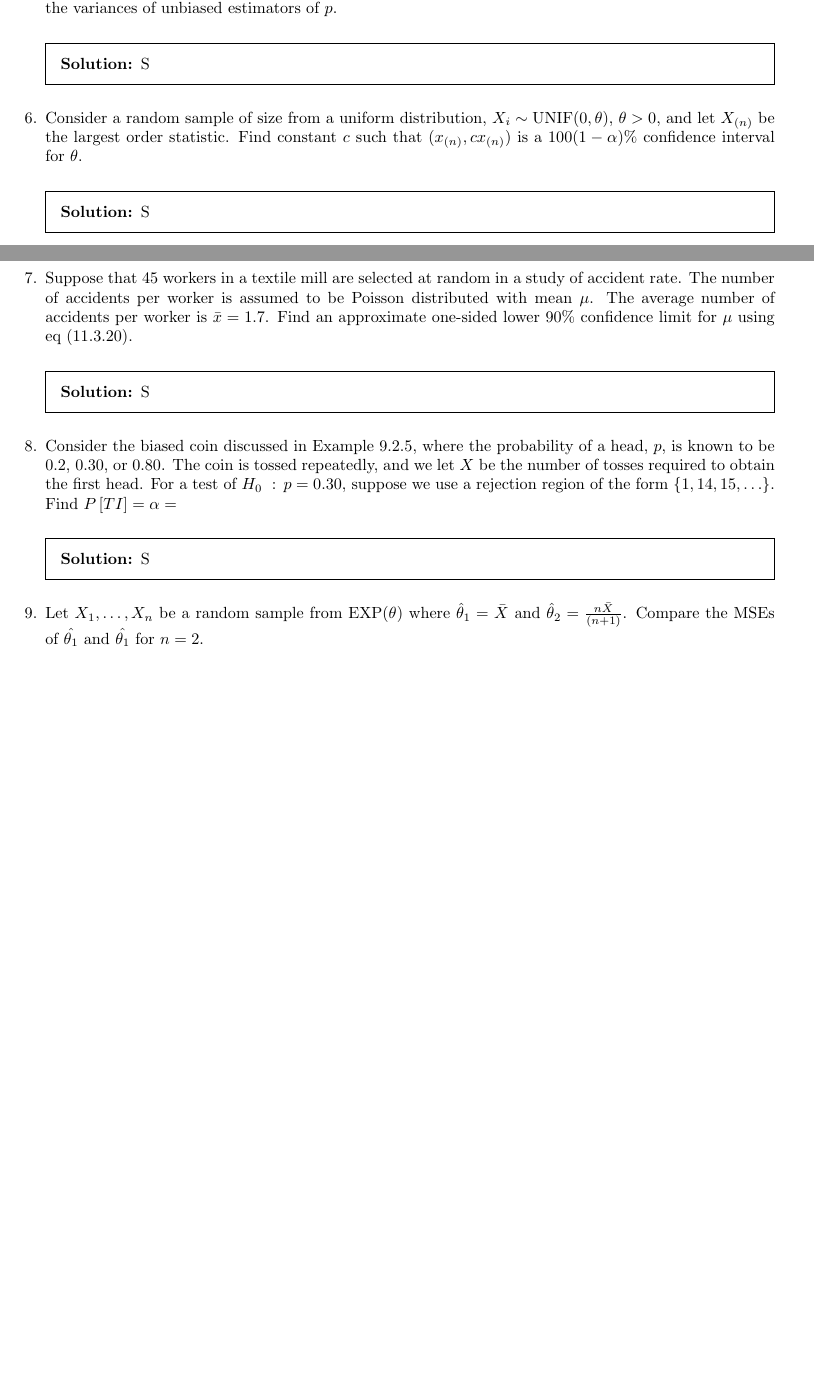
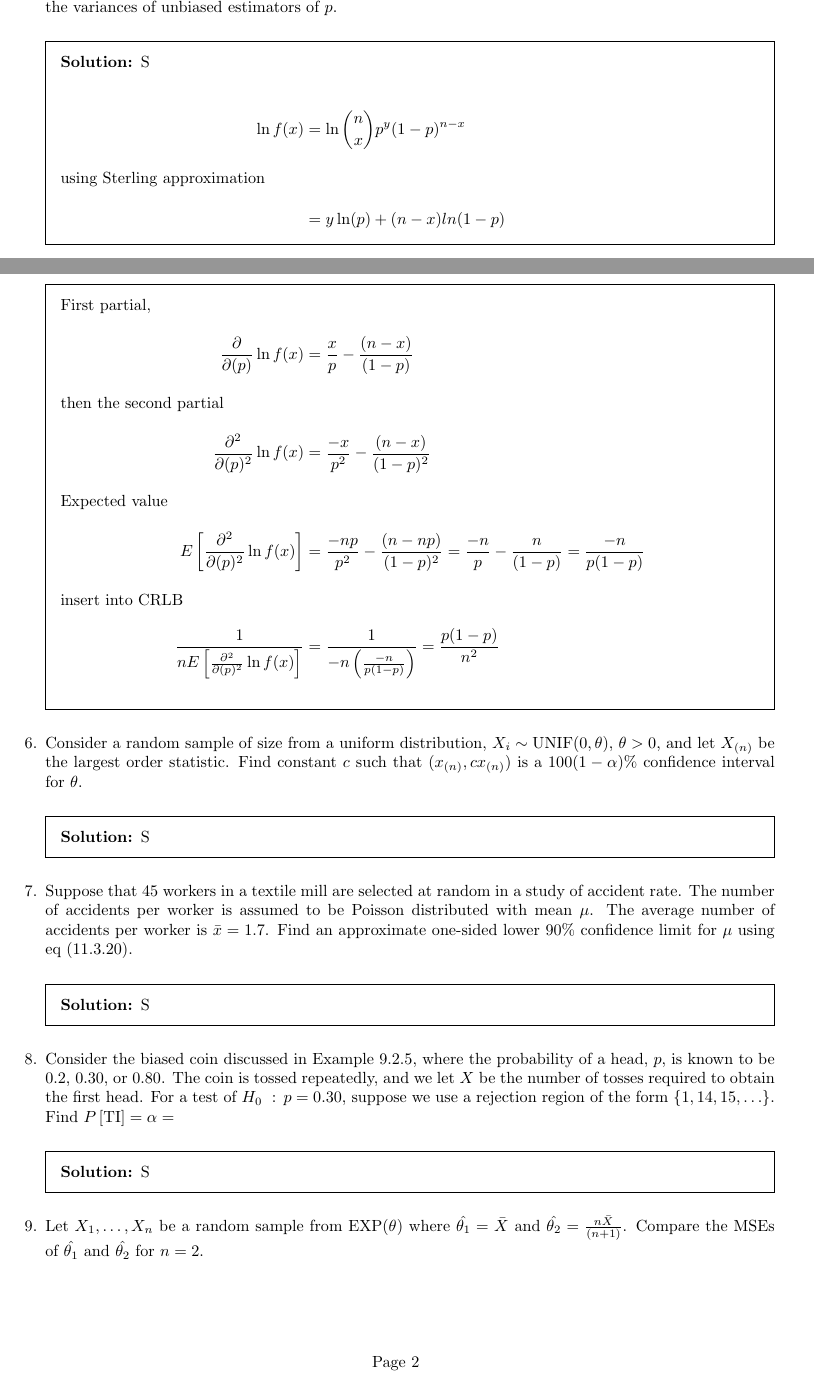
Before and after one commit to bhosley/Schoolwork, a LaTeX problem sheet (2022Q4 - Applied Probability and Statistics/HW6/HW6.tex): two parts of pages 1 and 2 of 2 before the commit and two parts of pages 1 and 2 of 3 after it, joined at a grey line, cut so that both start at the same text, the shorter picture padded with empty space. Compiled offline with pdfLaTeX.

Commit message:
Update HW6.tex

```diff
--- a/2022Q4 - Applied Probability and Statistics/HW6/HW6.tex
+++ b/2022Q4 - Applied Probability and Statistics/HW6/HW6.tex
@@ -78,6 +78,26 @@ Consider a random sample of size \(n\) from a Binomial distribution,
 Find the CRLB for the variances of unbiased estimators of \(p\).
 \begin{solution}
 	S
+
+	\begin{align*}
+		\ln f(x) &= \ln\binom{n}{x}p^y(1-p)^{n-x} \\
+		\intertext{using Sterling approximation}
+			&= y \ln(p) + (n-x)ln(1-p) \\
+	\intertext{First partial,}
+		\frac{\partial}{\partial(p)}\ln f(x) &= \frac{x}{p} -\frac{(n-x)}{(1-p)} \\
+	\intertext{then the second partial}
+		\frac{\partial^2}{\partial(p)^2}\ln f(x)
+			&= \frac{-x}{p^2} -\frac{(n-x)}{(1-p)^2} \\
+	\intertext{Expected value}
+		E\left[\frac{\partial^2}{\partial(p)^2}\ln f(x)\right]
+		&= \frac{-np}{p^2} -\frac{(n-np)}{(1-p)^2}
+		= \frac{-n}{p} -\frac{n}{(1-p)}
+		= \frac{-n}{p(1-p)} \\
+	\intertext{insert into CRLB}
+		\frac{1}{nE\left[\frac{\partial^2}{\partial(p)^2}\ln f(x)\right]}
+		&= \frac{1}{-n\left(\frac{-n}{p(1-p)}\right)}
+		= \frac{p(1-p)}{n^2}
+	\end{align*}
 \end{solution}
 %\end{ Question 5}
 
@@ -128,7 +152,7 @@ For a test of \(H_0\ :\,p=0.30\), suppose we use a rejection region of the form
 %	\begin{ Question 9}	  %
 %%%%%%%%%%%%%%%%%%%%%%%%%%%
 \question
-Let \(X_1,\ldots,X_n\) be a random sample from \(\operatorname{EXP}(\theta)\) where \(\hat{\theta}_1=\bar{X}\) and \(\hat{\theta}_2=\frac{n\bar{X}}{(n+1)}\).
-Compare the MSEs of \(\hat{\theta_1}\) and \(\hat{\theta_1}\) for \(n=2\).
+Let \(X_1,\ldots,X_n\) be a random sample from \(\operatorname{EXP}(\theta)\) where \(\hat{\theta_1}=\bar{X}\) and \(\hat{\theta_2}=\frac{n\bar{X}}{(n+1)}\).
+Compare the MSEs of \(\hat{\theta_1}\) and \(\hat{\theta_2}\) for \(n=2\).
 \begin{solution}
-	S
+	\begin{align}
```
Also changed, not shown: 2022Q4 - Applied Probability and Statistics/HW6/HW6.tex (23 more changed lines).
